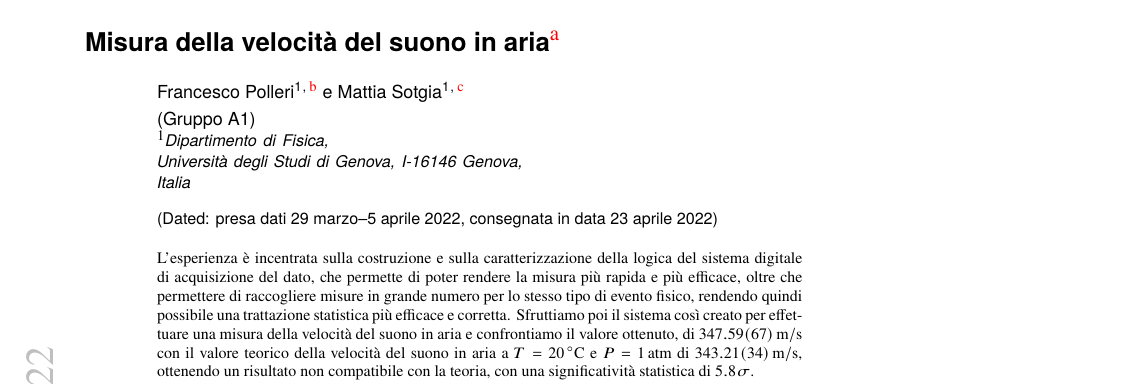
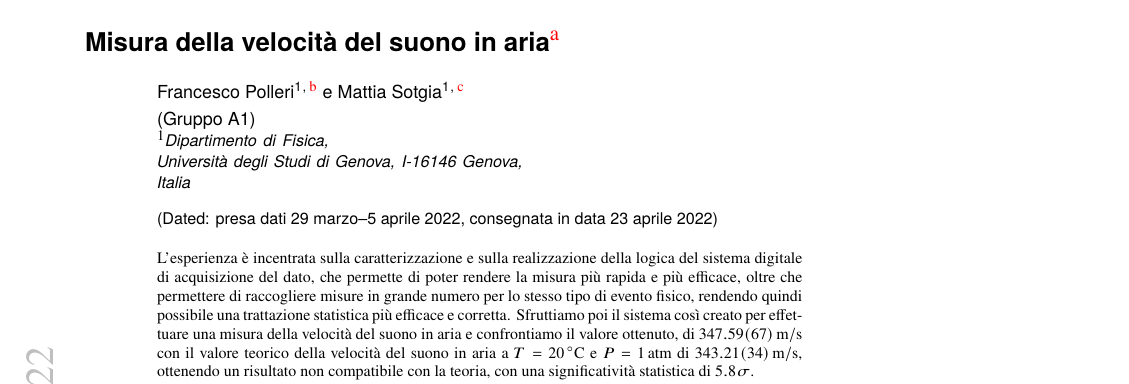
Before and after one commit to mattiasotgia/Lab2, a LaTeX paper (esperienza_6__velocita_suono/relazione/esperienza_6_2022_03_20.tex): part of page 1 of 6, cut so that both start at the same text. The pictures show the PDF file esperienza_6__velocita_suono/relazione/esperienza_6_2022_03_20.pdf that the author committed with the source.

Commit message:
relazione: piccola correzione

```diff
--- a/esperienza_6__velocita_suono/relazione/esperienza_6_2022_03_20.tex
+++ b/esperienza_6__velocita_suono/relazione/esperienza_6_2022_03_20.tex
@@ -61,7 +61,7 @@
 }
 
 \begin{abstract}
-    L'esperienza è incentrata sulla costruzione e sulla caratterizzazione della logica del sistema digitale di acquisizione del dato, che permette di poter rendere la misura più rapida e più efficace, oltre che permettere di raccogliere misure in grande numero per lo stesso tipo di evento fisico, rendendo quindi possibile una trattazione statistica più efficace e corretta. Sfruttiamo poi il sistema così creato per effettuare una misura della velocità del suono in aria e confrontiamo il valore ottenuto, di \SI{347.589(669)}{\metre\per\second} con il valore teorico della velocità del suono in aria a $T=\SI{20}{\celsius}$ e $P=\SI{1}{atm}$ di \SI{343.210(338)}{\metre\per\second}, ottenendo un risultato non compatibile con la teoria, con una significatività statistica di $5.8\sigma$.
+    L'esperienza è incentrata sulla caratterizzazione e sulla realizzazione della logica del sistema digitale di acquisizione del dato, che permette di poter rendere la misura più rapida e più efficace, oltre che permettere di raccogliere misure in grande numero per lo stesso tipo di evento fisico, rendendo quindi possibile una trattazione statistica più efficace e corretta. Sfruttiamo poi il sistema così creato per effettuare una misura della velocità del suono in aria e confrontiamo il valore ottenuto, di \SI{347.589(669)}{\metre\per\second} con il valore teorico della velocità del suono in aria a $T=\SI{20}{\celsius}$ e $P=\SI{1}{atm}$ di \SI{343.210(338)}{\metre\per\second}, ottenendo un risultato non compatibile con la teoria, con una significatività statistica di $5.8\sigma$.
 \end{abstract}
 
 \maketitle
```
Also changed, not shown: esperienza_6__velocita_suono/relazione/esperienza_6_2022_03_20.pdf.
